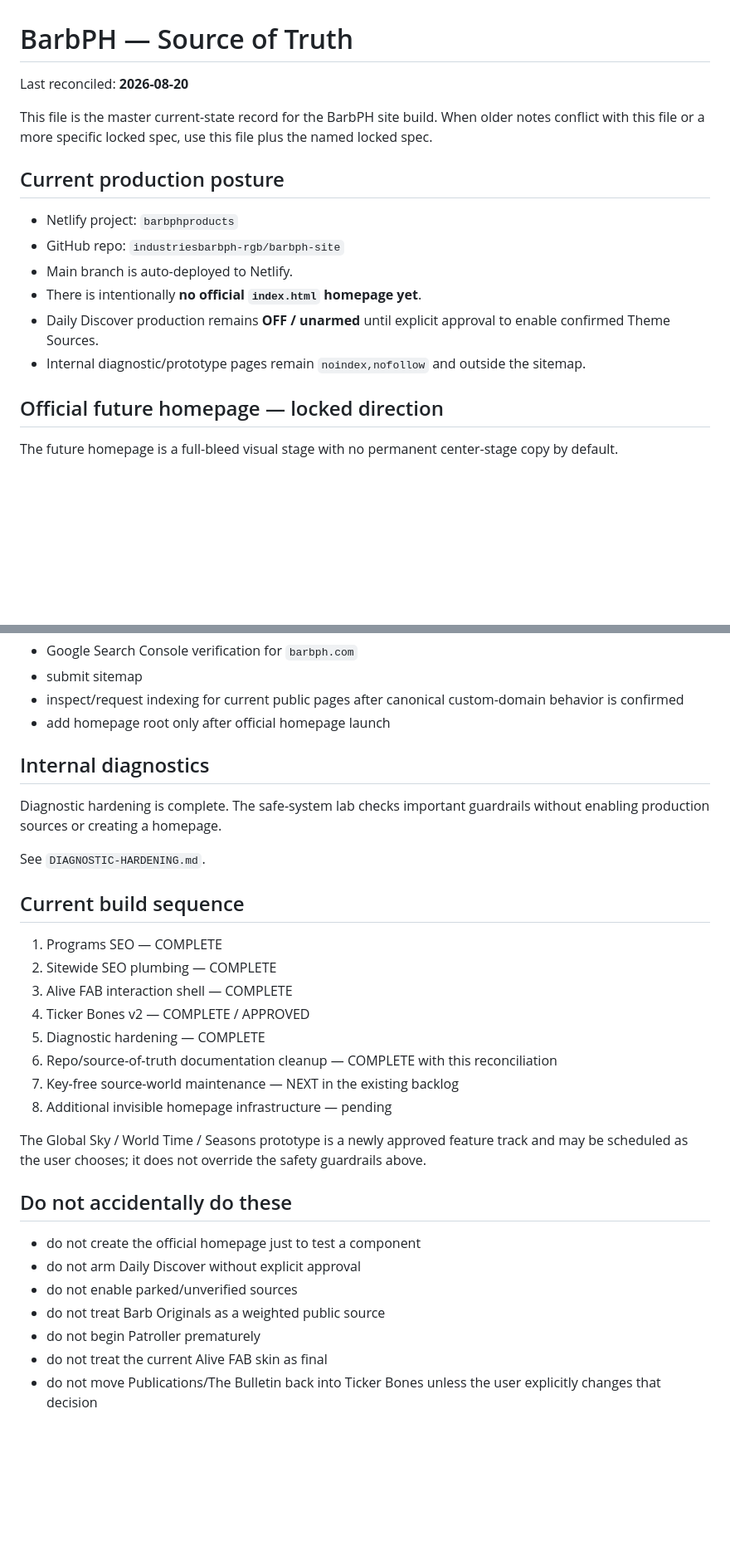
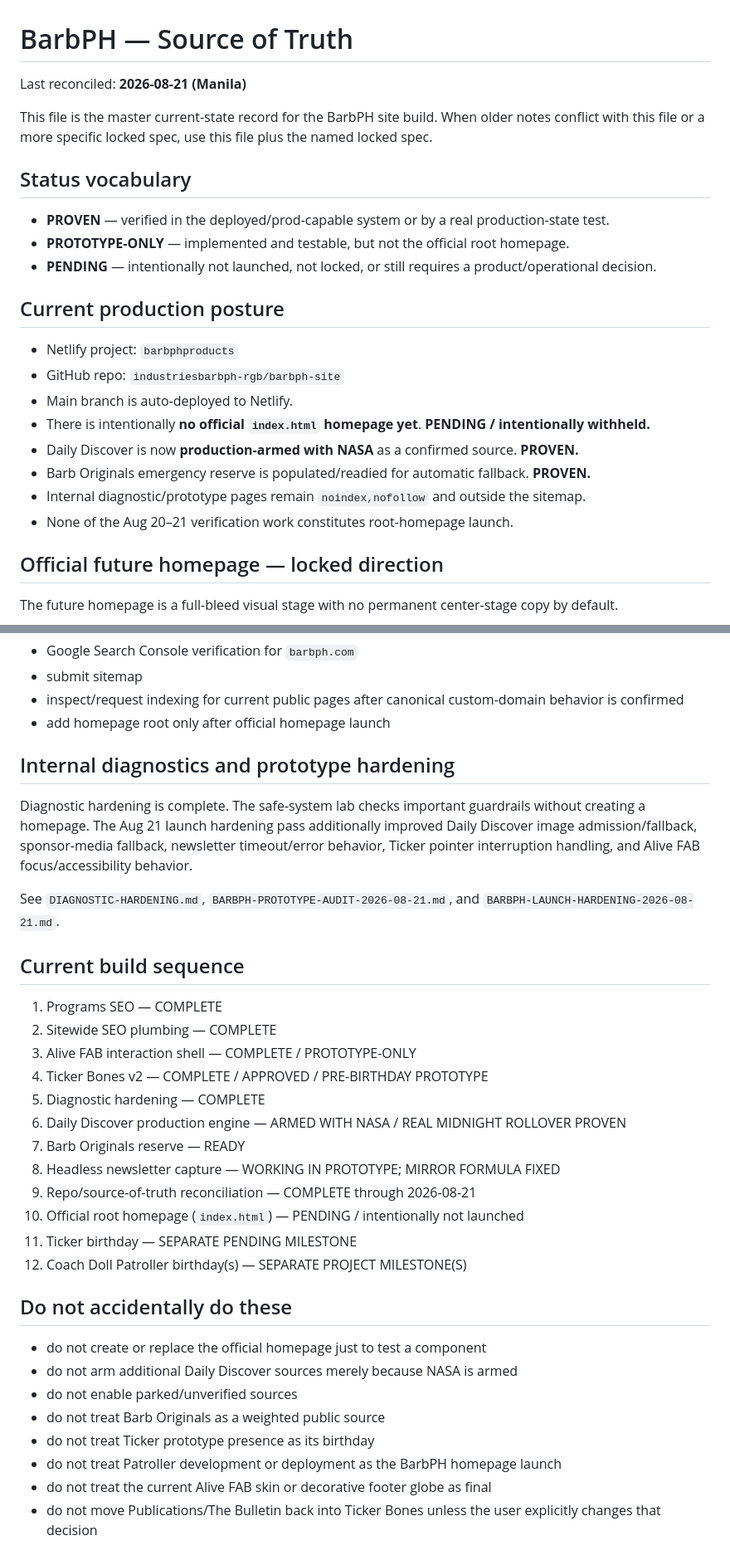
Before and after one commit to industriesbarbph-rgb/barbph-site, a Markdown page: BARBPH-SOURCE-OF-TRUTH.md, 2 parts joined by grey strips. Shown at 83% size. Drawn GitHub-style; blank space fills up the shorter version.

Commit message:
Reconcile BarbPH source of truth after midnight production tests

```diff
--- a/BARBPH-SOURCE-OF-TRUTH.md
+++ b/BARBPH-SOURCE-OF-TRUTH.md
@@ -1,17 +1,25 @@
 # BarbPH — Source of Truth
 
-Last reconciled: **2026-08-20**
+Last reconciled: **2026-08-21 (Manila)**
 
 This file is the master current-state record for the BarbPH site build. When older notes conflict with this file or a more specific locked spec, use this file plus the named locked spec.
+
+## Status vocabulary
+
+- **PROVEN** — verified in the deployed/prod-capable system or by a real production-state test.
+- **PROTOTYPE-ONLY** — implemented and testable, but not the official root homepage.
+- **PENDING** — intentionally not launched, not locked, or still requires a product/operational decision.
 
 ## Current production posture
 
 - Netlify project: `barbphproducts`
 - GitHub repo: `industriesbarbph-rgb/barbph-site`
 - Main branch is auto-deployed to Netlify.
-- There is intentionally **no official `index.html` homepage yet**.
-- Daily Discover production remains **OFF / unarmed** until explicit approval to enable confirmed Theme Sources.
+- There is intentionally **no official `index.html` homepage yet**. **PENDING / intentionally withheld.**
+- Daily Discover is now **production-armed with NASA** as a confirmed source. **PROVEN.**
+- Barb Originals emergency reserve is populated/readied for automatic fallback. **PROVEN.**
 - Internal diagnostic/prototype pages remain `noindex,nofollow` and outside the sitemap.
+- None of the Aug 20–21 verification work constitutes root-homepage launch.
 
 ## Official future homepage — locked direction
 
@@ -135,31 +181,34 @@ Pending hands-on checkpoint:
 - inspect/request indexing for current public pages after canonical custom-domain behavior is confirmed
 - add homepage root only after official homepage launch
 
-## Internal diagnostics
+## Internal diagnostics and prototype hardening
 
-Diagnostic hardening is complete. The safe-system lab checks important guardrails without enabling production sources or creating a homepage.
+Diagnostic hardening is complete. The safe-system lab checks important guardrails without creating a homepage. The Aug 21 launch hardening pass additionally improved Daily Discover image admission/fallback, sponsor-media fallback, newsletter timeout/error behavior, Ticker pointer interruption handling, and Alive FAB focus/accessibility behavior.
 
-See `DIAGNOSTIC-HARDENING.md`.
+See `DIAGNOSTIC-HARDENING.md`, `BARBPH-PROTOTYPE-AUDIT-2026-08-21.md`, and `BARBPH-LAUNCH-HARDENING-2026-08-21.md`.
 
 ## Current build sequence
 
 1. Programs SEO — COMPLETE
 2. Sitewide SEO plumbing — COMPLETE
-3. Alive FAB interaction shell — COMPLETE
-4. Ticker Bones v2 — COMPLETE / APPROVED
+3. Alive FAB interaction shell — COMPLETE / PROTOTYPE-ONLY
+4. Ticker Bones v2 — COMPLETE / APPROVED / PRE-BIRTHDAY PROTOTYPE
 5. Diagnostic hardening — COMPLETE
-6. Repo/source-of-truth documentation cleanup — COMPLETE with this reconciliation
-7. Key-free source-world maintenance — NEXT in the existing backlog
-8. Additional invisible homepage infrastructure — pending
-
-The Global Sky / World Time / Seasons prototype is a newly approved feature track and may be scheduled as the user chooses; it does not override the safety guardrails above.
+6. Daily Discover production engine — ARMED WITH NASA / REAL MIDNIGHT ROLLOVER PROVEN
+7. Barb Originals reserve — READY
+8. Headless newsletter capture — WORKING IN PROTOTYPE; MIRROR FORMULA FIXED
+9. Repo/source-of-truth reconciliation — COMPLETE through 2026-08-21
+10. Official root homepage (`index.html`) — PENDING / intentionally not launched
+11. Ticker birthday — SEPARATE PENDING MILESTONE
+12. Coach Doll Patroller birthday(s) — SEPARATE PROJECT MILESTONE(S)
 
 ## Do not accidentally do these
 
-- do not create the official homepage just to test a component
-- do not arm Daily Discover without explicit approval
+- do not create or replace the official homepage just to test a component
+- do not arm additional Daily Discover sources merely because NASA is armed
 - do not enable parked/unverified sources
 - do not treat Barb Originals as a weighted public source
-- do not begin Patroller prematurely
-- do not treat the current Alive FAB skin as final
+- do not treat Ticker prototype presence as its birthday
+- do not treat Patroller development or deployment as the BarbPH homepage launch
+- do not treat the current Alive FAB skin or decorative footer globe as final
 - do not move Publications/The Bulletin back into Ticker Bones unless the user explicitly changes that decision
```
Also changed, not shown: other parts of BARBPH-SOURCE-OF-TRUTH.md (+50 -12 lines).
